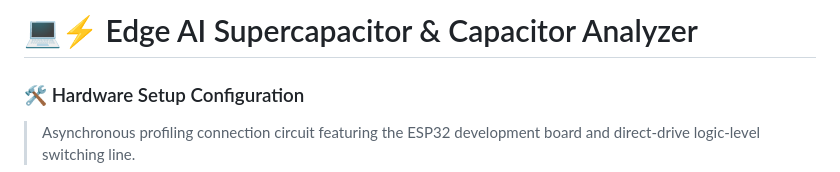
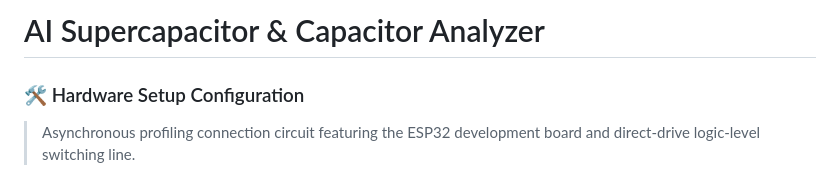
Before and after one commit to loonailove/supercapacitor-analyzer, a Markdown page: README.md, the part around the change. Drawn GitHub-style.

Commit message:
docs: revise project title in README
Updated project title in README.

```diff
--- a/README.md
+++ b/README.md
@@ -1,4 +1,4 @@
-# 💻⚡️ Edge AI Supercapacitor & Capacitor Analyzer
+# AI Supercapacitor & Capacitor Analyzer
 
 
 ### 🛠️ Hardware Setup Configuration
```
